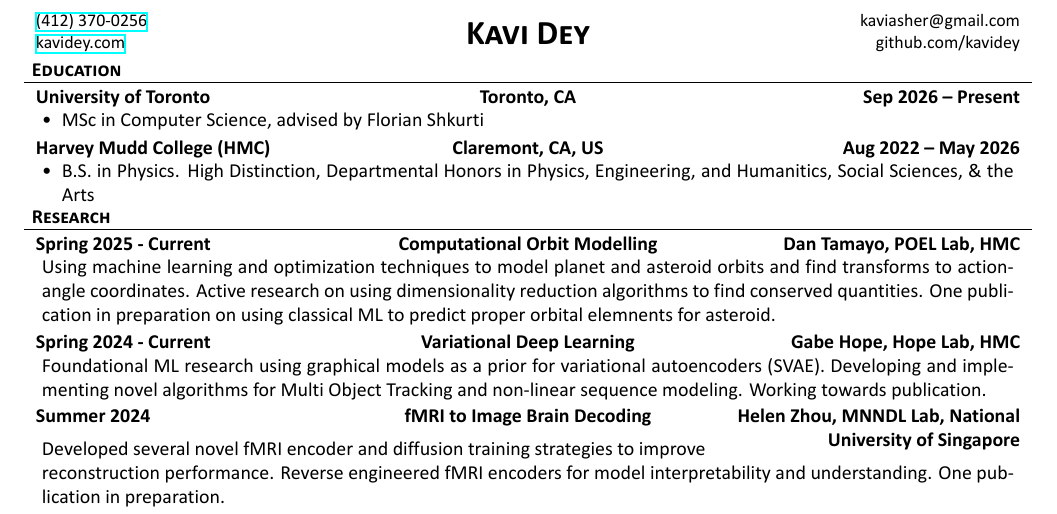
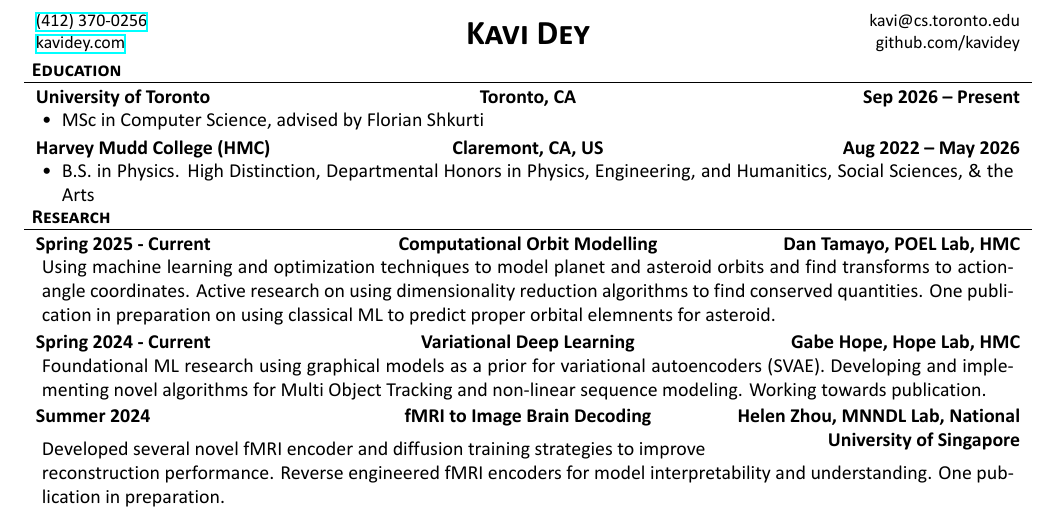
Before and after one commit to kavidey/resume, a LaTeX document (one-column.tex): part of page 1 of 2, cut at the place of the change. The pictures show the PDF file one-column.pdf that the author committed with the source.

Commit message:
Change email to toronto one

```diff
--- a/one-column.tex
+++ b/one-column.tex
@@ -42,7 +42,7 @@
 \address{\href{tel:+14123700256}{(412) 370-0256} \linebreak}
 \webpage{\href{https://kavidey.com}{kavidey.com}}
 % \webpage{kavidey.wordpress.com}
-\contacts{kaviasher@gmail.com}
+\contacts{kavi@cs.toronto.edu}
 \github{github.com/kavidey}
 
 % Aliases to cite by conference, year
```
Also changed, not shown: one-column.pdf.
